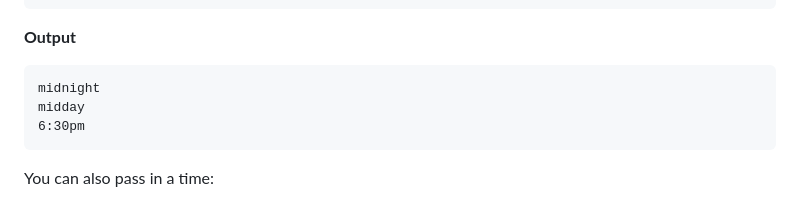
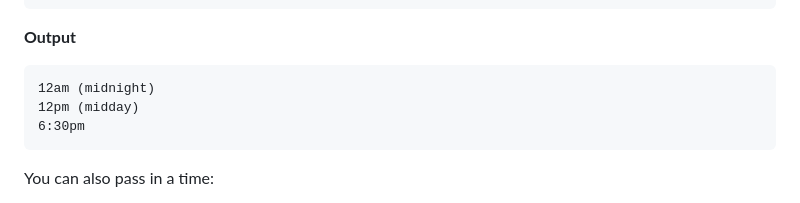
Before and after one commit to x-govuk/govuk-prototype-filters, a Markdown page: docs/date.md, the part around the change. Drawn GitHub-style.

Commit message:
Update govukTime docs

````diff
--- a/docs/date.md
+++ b/docs/date.md
@@ -171,8 +171,8 @@ Format an ISO 8601 date time or time to a human readable time that follows [the
 **Output**
 
 ```html
-midnight
-midday
+12am (midnight)
+12pm (midday)
 6:30pm
 ```
 
````
